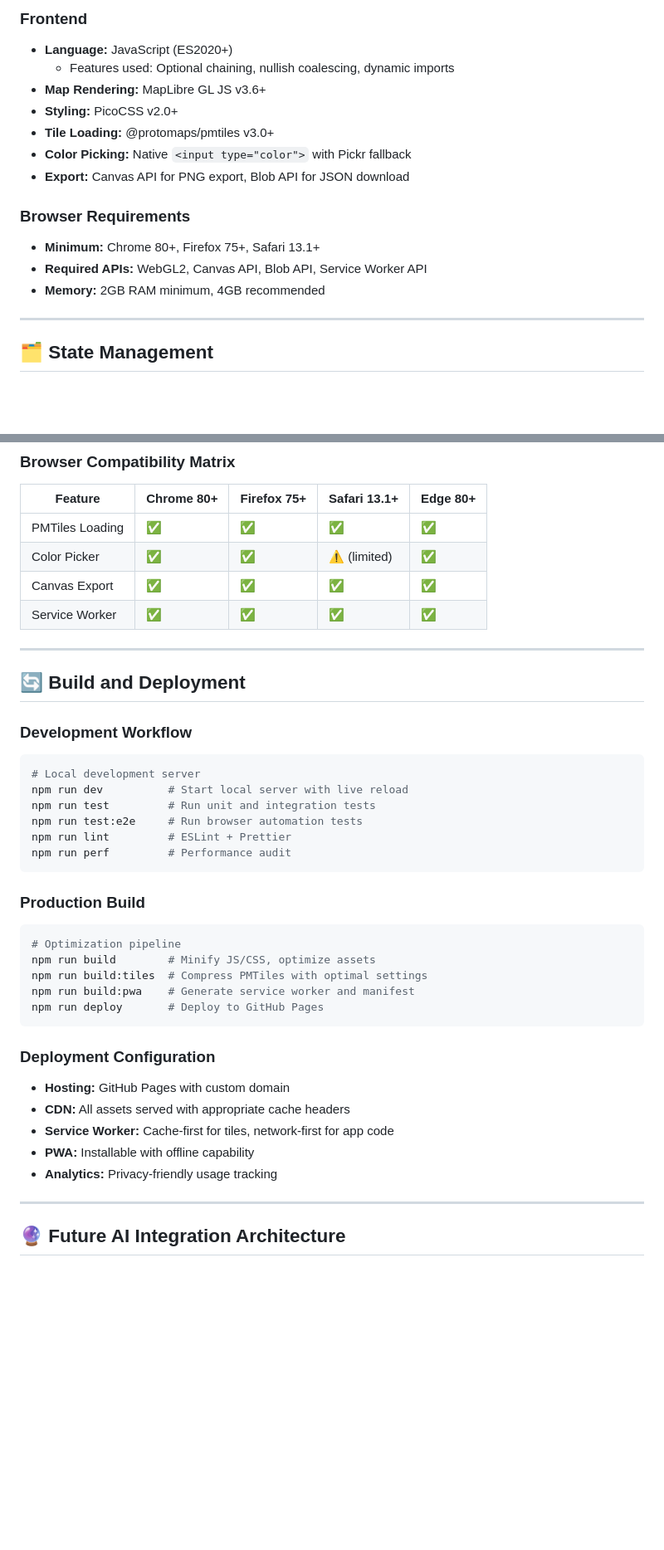
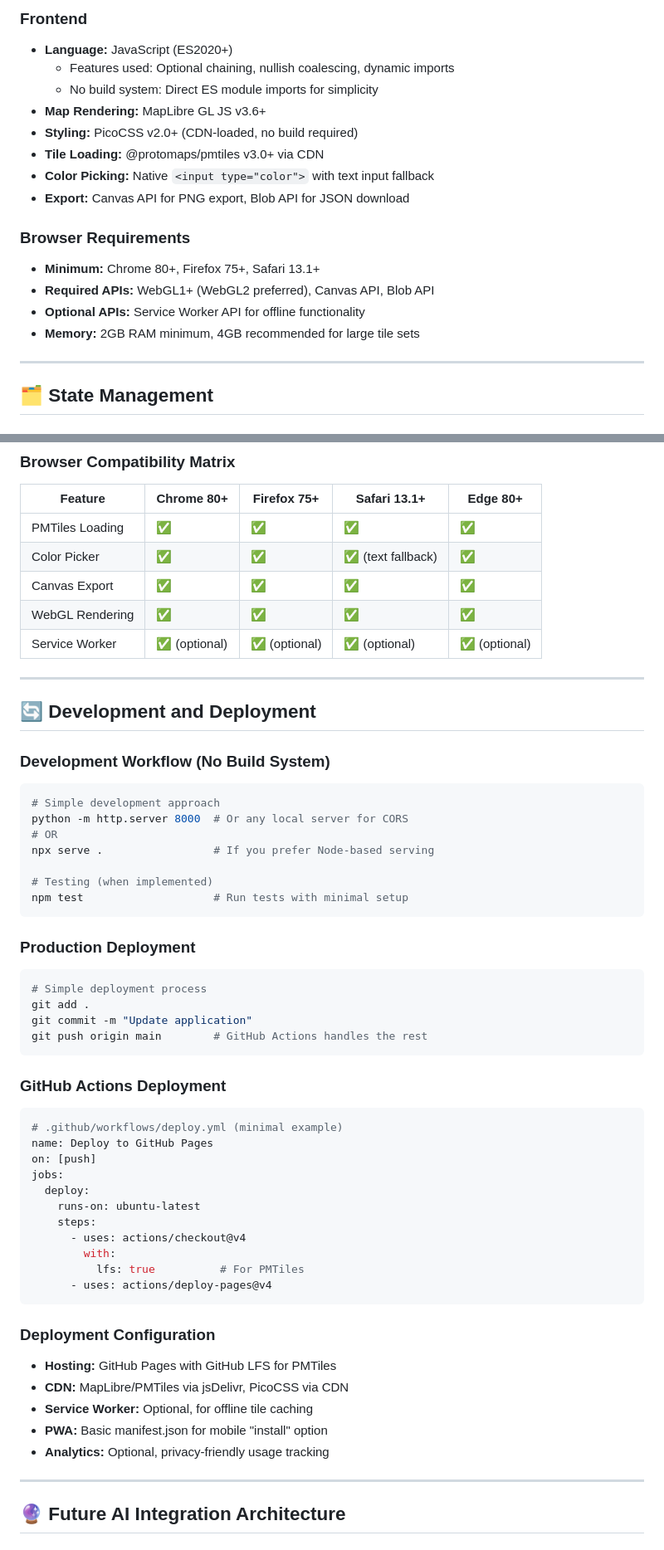
Before and after one commit to rgdonohue/cartographic-style-editor, a Markdown page: SDD.md, 2 parts joined by grey strips. Shown: that part at 83% size. Rendered like a GitHub page; blank space fills up the shorter version.

````diff
--- a/SDD.md
+++ b/SDD.md
@@ -67,16 +67,18 @@ Error Display ← ErrorHandler ← ValidationLayer ← StateChange ← RenderEng
 ### Frontend
 * **Language:** JavaScript (ES2020+)
   - Features used: Optional chaining, nullish coalescing, dynamic imports
+  - No build system: Direct ES module imports for simplicity
 * **Map Rendering:** MapLibre GL JS v3.6+
-* **Styling:** PicoCSS v2.0+
-* **Tile Loading:** @protomaps/pmtiles v3.0+
-* **Color Picking:** Native `<input type="color">` with Pickr fallback
+* **Styling:** PicoCSS v2.0+ (CDN-loaded, no build required)
+* **Tile Loading:** @protomaps/pmtiles v3.0+ via CDN
+* **Color Picking:** Native `<input type="color">` with text input fallback
 * **Export:** Canvas API for PNG export, Blob API for JSON download
 
 ### Browser Requirements
 * **Minimum:** Chrome 80+, Firefox 75+, Safari 13.1+
-* **Required APIs:** WebGL2, Canvas API, Blob API, Service Worker API
-* **Memory:** 2GB RAM minimum, 4GB recommended
+* **Required APIs:** WebGL1+ (WebGL2 preferred), Canvas API, Blob API
+* **Optional APIs:** Service Worker API for offline functionality
+* **Memory:** 2GB RAM minimum, 4GB recommended for large tile sets
 
 ---
 
@@ -392,39 +397,55 @@ describe('StyleManager', () => {
 | Feature | Chrome 80+ | Firefox 75+ | Safari 13.1+ | Edge 80+ |
 |---------|------------|-------------|--------------|----------|
 | PMTiles Loading | ✅ | ✅ | ✅ | ✅ |
-| Color Picker | ✅ | ✅ | ⚠️ (limited) | ✅ |
+| Color Picker | ✅ | ✅ | ✅ (text fallback) | ✅ |
 | Canvas Export | ✅ | ✅ | ✅ | ✅ |
-| Service Worker | ✅ | ✅ | ✅ | ✅ |
+| WebGL Rendering | ✅ | ✅ | ✅ | ✅ |
+| Service Worker | ✅ (optional) | ✅ (optional) | ✅ (optional) | ✅ (optional) |
 
 ---
 
-## 🔄 Build and Deployment
+## 🔄 Development and Deployment
 
-### Development Workflow
+### Development Workflow (No Build System)
 ```bash
-# Local development server
-npm run dev          # Start local server with live reload
-npm run test         # Run unit and integration tests
-npm run test:e2e     # Run browser automation tests
-npm run lint         # ESLint + Prettier
-npm run perf         # Performance audit
+# Simple development approach
+python -m http.server 8000  # Or any local server for CORS
+# OR
+npx serve .                 # If you prefer Node-based serving
+
+# Testing (when implemented)
+npm test                    # Run tests with minimal setup
 ```
 
-### Production Build
+### Production Deployment
 ```bash
-# Optimization pipeline
-npm run build        # Minify JS/CSS, optimize assets
-npm run build:tiles  # Compress PMTiles with optimal settings
-npm run build:pwa    # Generate service worker and manifest
-npm run deploy       # Deploy to GitHub Pages
+# Simple deployment process
+git add .
+git commit -m "Update application"
+git push origin main        # GitHub Actions handles the rest
+```
+
+### GitHub Actions Deployment
+```yaml
+# .github/workflows/deploy.yml (minimal example)
+name: Deploy to GitHub Pages
+on: [push]
+jobs:
+  deploy:
+    runs-on: ubuntu-latest
+    steps:
+      - uses: actions/checkout@v4
+        with:
+          lfs: true          # For PMTiles
+      - uses: actions/deploy-pages@v4
 ```
 
 ### Deployment Configuration
-* **Hosting:** GitHub Pages with custom domain
-* **CDN:** All assets served with appropriate cache headers
-* **Service Worker:** Cache-first for tiles, network-first for app code
-* **PWA:** Installable with offline capability
-* **Analytics:** Privacy-friendly usage tracking
+* **Hosting:** GitHub Pages with GitHub LFS for PMTiles
+* **CDN:** MapLibre/PMTiles via jsDelivr, PicoCSS via CDN
+* **Service Worker:** Optional, for offline tile caching
+* **PWA:** Basic manifest.json for mobile "install" option
+* **Analytics:** Optional, privacy-friendly usage tracking
 
 ---
 
````
Also changed, not shown: other parts of SDD.md (+12 -9 lines), PRD.md (+13 -9 lines).
